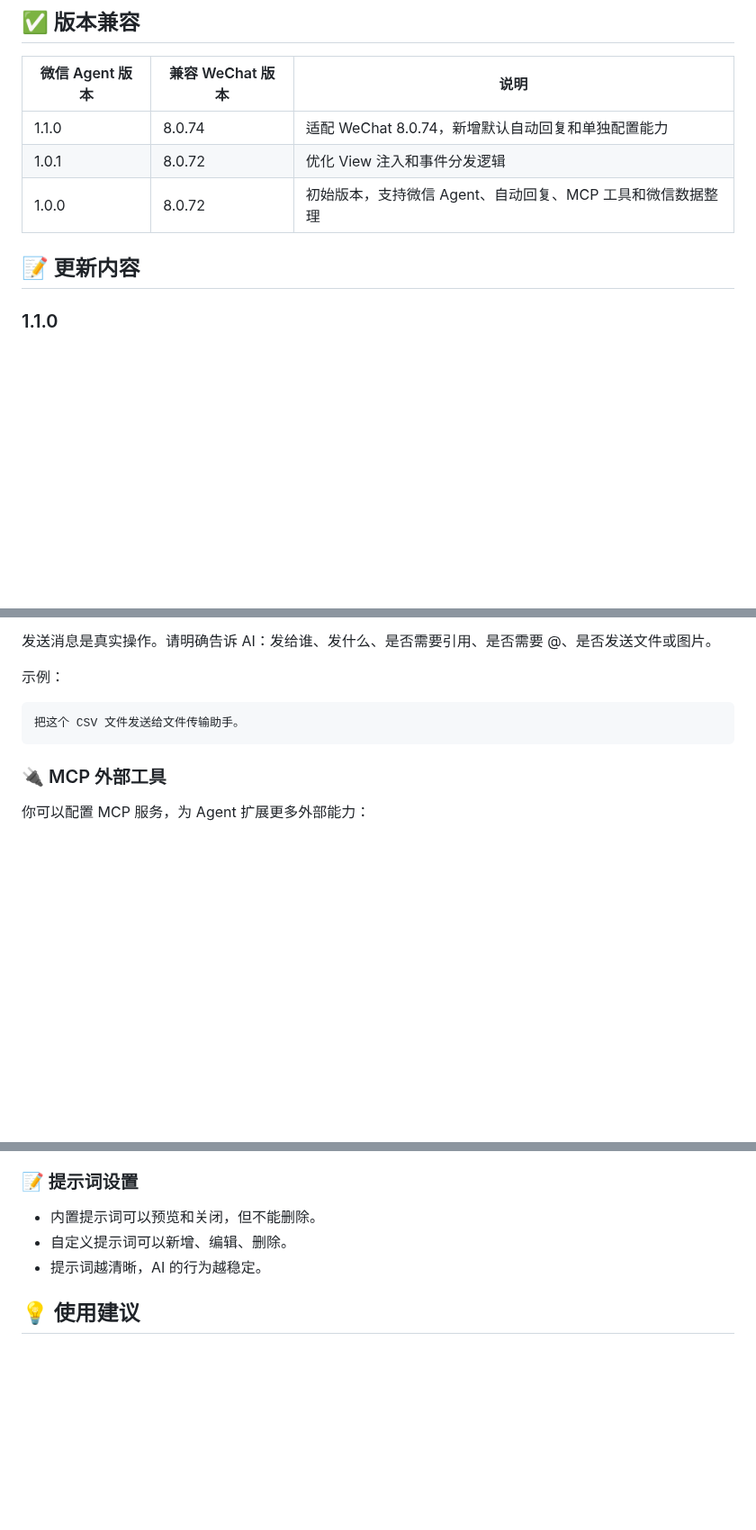
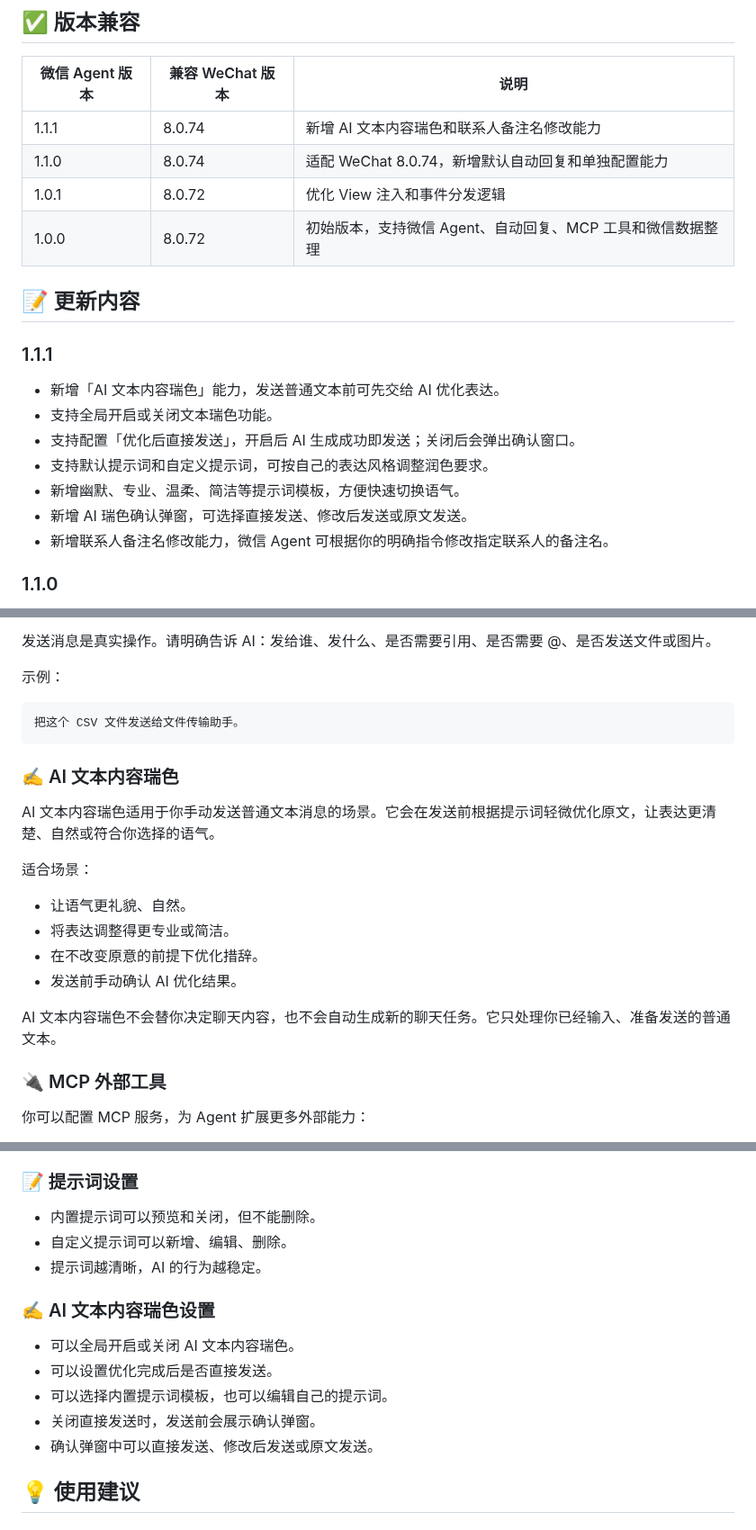
Before and after one commit to Xposed-Modules-Repo/com.wechat.wechatai, a Markdown page: README.md, 3 parts joined by grey strips. Shown at 90% size. Rendered like a GitHub page; blank space fills up the shorter version.

````diff
--- a/README.md
+++ b/README.md
@@ -12,11 +12,22 @@
 
 | 微信 Agent 版本 | 兼容 WeChat 版本 | 说明 |
 | --- | --- | --- |
+| 1.1.1 | 8.0.74 | 新增 AI 文本内容瑞色和联系人备注名修改能力 |
 | 1.1.0 | 8.0.74 | 适配 WeChat 8.0.74，新增默认自动回复和单独配置能力 |
 | 1.0.1 | 8.0.72 | 优化 View 注入和事件分发逻辑 |
 | 1.0.0 | 8.0.72 | 初始版本，支持微信 Agent、自动回复、MCP 工具和微信数据整理 |
 
 ## 📝 更新内容
+
+### 1.1.1
+
+- 新增「AI 文本内容瑞色」能力，发送普通文本前可先交给 AI 优化表达。
+- 支持全局开启或关闭文本瑞色功能。
+- 支持配置「优化后直接发送」，开启后 AI 生成成功即发送；关闭后会弹出确认窗口。
+- 支持默认提示词和自定义提示词，可按自己的表达风格调整润色要求。
+- 新增幽默、专业、温柔、简洁等提示词模板，方便快速切换语气。
+- 新增 AI 瑞色确认弹窗，可选择直接发送、修改后发送或原文发送。
+- 新增联系人备注名修改能力，微信 Agent 可根据你的明确指令修改指定联系人的备注名。
 
 ### 1.1.0
 
@@ -210,6 +249,19 @@ AI 可以根据微信历史消息进行检索和总结：
 把这个 CSV 文件发送给文件传输助手。
 ```
 
+### ✍️ AI 文本内容瑞色
+
+AI 文本内容瑞色适用于你手动发送普通文本消息的场景。它会在发送前根据提示词轻微优化原文，让表达更清楚、自然或符合你选择的语气。
+
+适合场景：
+
+- 让语气更礼貌、自然。
+- 将表达调整得更专业或简洁。
+- 在不改变原意的前提下优化措辞。
+- 发送前手动确认 AI 优化结果。
+
+AI 文本内容瑞色不会替你决定聊天内容，也不会自动生成新的聊天任务。它只处理你已经输入、准备发送的普通文本。
+
 ### 🔌 MCP 外部工具
 
 你可以配置 MCP 服务，为 Agent 扩展更多外部能力：
@@ -260,6 +312,14 @@ AI 可以根据微信历史消息进行检索和总结：
 - 自定义提示词可以新增、编辑、删除。
 - 提示词越清晰，AI 的行为越稳定。
 
+### ✍️ AI 文本内容瑞色设置
+
+- 可以全局开启或关闭 AI 文本内容瑞色。
+- 可以设置优化完成后是否直接发送。
+- 可以选择内置提示词模板，也可以编辑自己的提示词。
+- 关闭直接发送时，发送前会展示确认弹窗。
+- 确认弹窗中可以直接发送、修改后发送或原文发送。
+
 ## 💡 使用建议
 
 ### ✅ 任务描述要明确
````
Also changed, not shown: other parts of README.md (+41 -2 lines), image/AI润色提示.png (added), image/AI润色配置.png (added).
